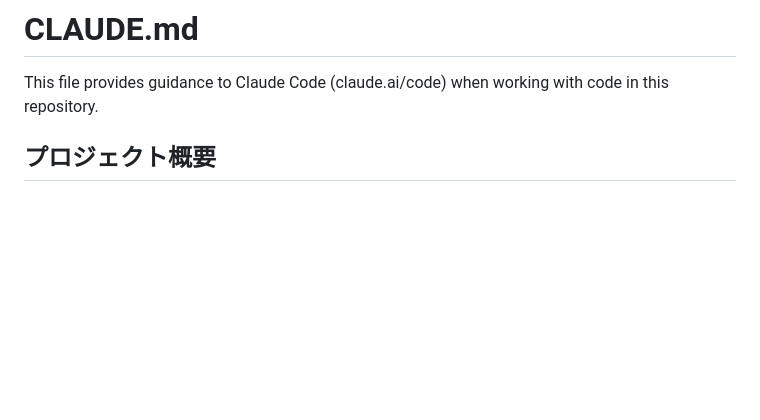
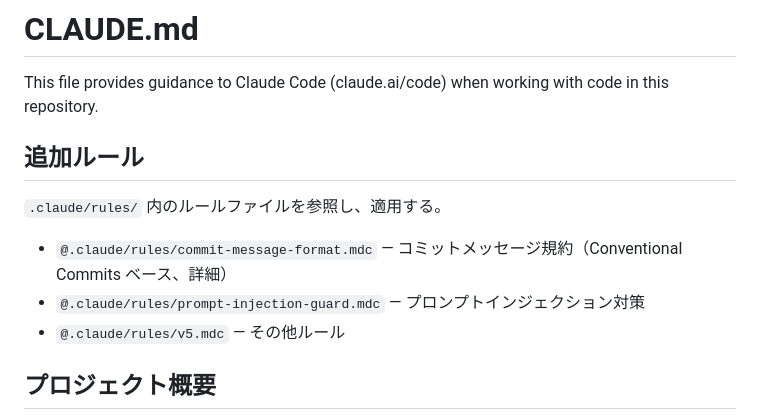
Before and after one commit to shunki-235/gate-ikagaku-souyaku, a Markdown page: AGENTS.md, the part around the change. Rendered like a GitHub page; blank space fills up the shorter version.

Commit message:
docs: AGENTS.md に .claude/rules を参照する記述を追加
- 追加ルールセクションを新設
- commit-message-format.mdc、prompt-injection-guard.mdc、v5.mdc への参照を追加

```diff
--- a/AGENTS.md
+++ b/AGENTS.md
@@ -1,6 +1,14 @@
 # CLAUDE.md
 
 This file provides guidance to Claude Code (claude.ai/code) when working with code in this repository.
+
+## 追加ルール
+
+`.claude/rules/` 内のルールファイルを参照し、適用する。
+
+- `@.claude/rules/commit-message-format.mdc` — コミットメッセージ規約（Conventional Commits ベース、詳細）
+- `@.claude/rules/prompt-injection-guard.mdc` — プロンプトインジェクション対策
+- `@.claude/rules/v5.mdc` — その他ルール
 
 ## プロジェクト概要
 
```
